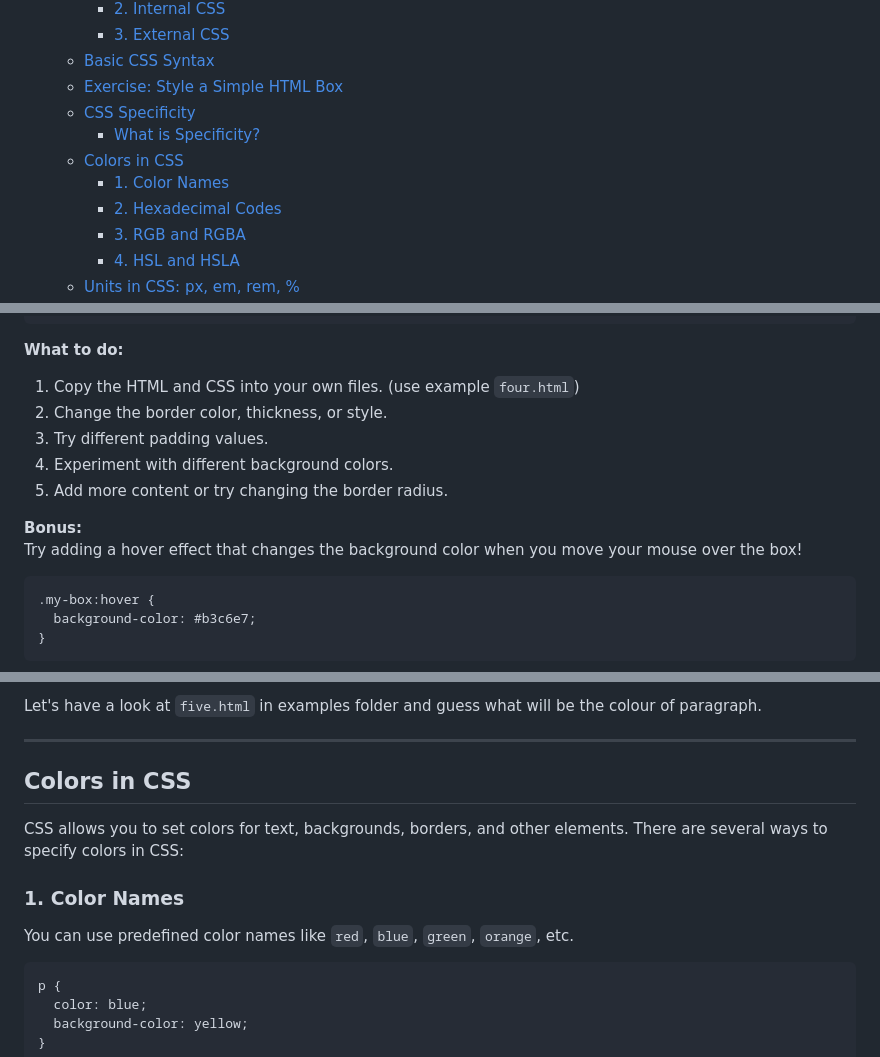
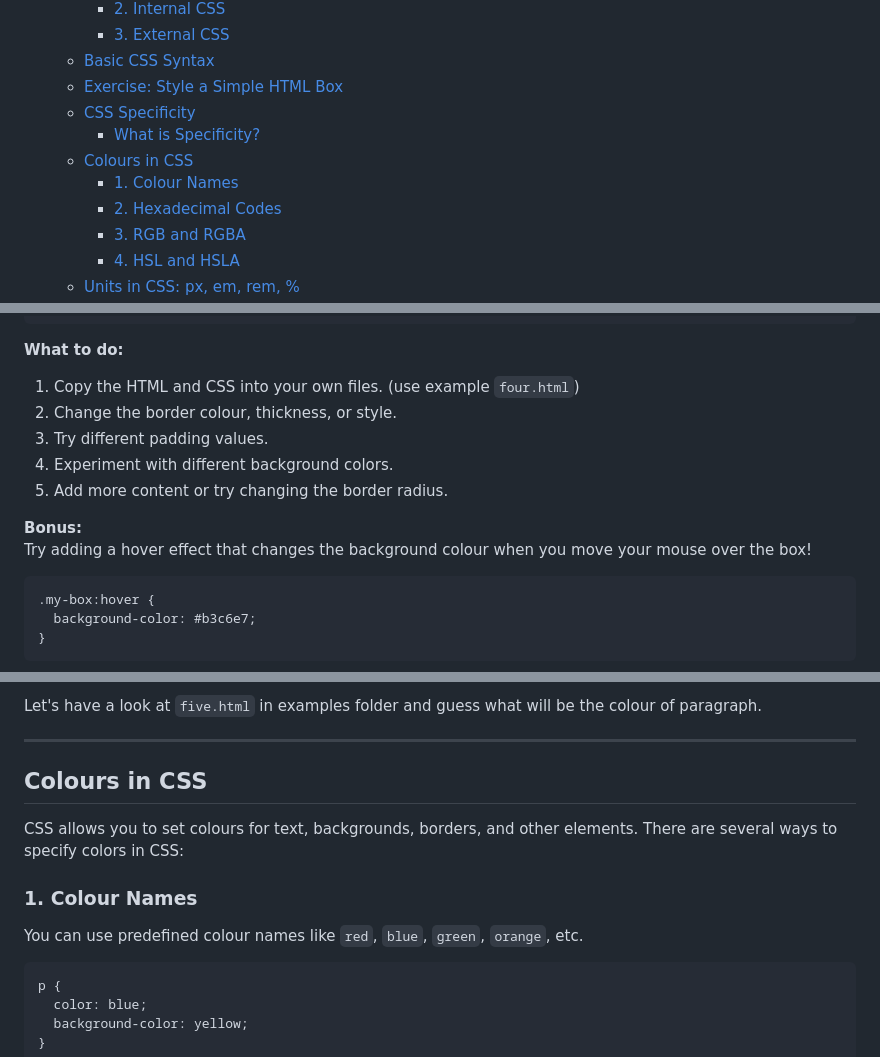
Before and after one commit to KatKmiotek/web_dev_classes, a Markdown page: module-3/notes.md, 3 parts joined by grey strips. Drawn GitHub-style.

````diff
--- a/module-3/notes.md
+++ b/module-3/notes.md
@@ -11,8 +11,8 @@
   - [Exercise: Style a Simple HTML Box](#exercise-style-a-simple-html-box)
   - [CSS Specificity](#css-specificity)
     - [What is Specificity?](#what-is-specificity)
-  - [Colors in CSS](#colors-in-css)
-    - [1. Color Names](#1-color-names)
+  - [Colours in CSS](#colours-in-css)
+    - [1. Colour Names](#1-colour-names)
     - [2. Hexadecimal Codes](#2-hexadecimal-codes)
     - [3. RGB and RGBA](#3-rgb-and-rgba)
     - [4. HSL and HSLA](#4-hsl-and-hsla)
@@ -135,13 +135,13 @@ Use CSS to add the following styles to the box:
 
 **What to do:**
 1. Copy the HTML and CSS into your own files. (use example `four.html`)
-2. Change the border color, thickness, or style.
+2. Change the border colour, thickness, or style.
 3. Try different padding values.
 4. Experiment with different background colors.
 5. Add more content or try changing the border radius.
 
 **Bonus:**
-Try adding a hover effect that changes the background color when you move your mouse over the box!
+Try adding a hover effect that changes the background colour when you move your mouse over the box!
 ```css
 .my-box:hover {
   background-color: #b3c6e7;
@@ -171,13 +171,13 @@ Let's have a look at `five.html` in examples folder and guess what will be the c
 
 ---
 
-## Colors in CSS
+## Colours in CSS
 
-CSS allows you to set colors for text, backgrounds, borders, and other elements. There are several ways to specify colors in CSS:
+CSS allows you to set colours for text, backgrounds, borders, and other elements. There are several ways to specify colors in CSS:
 
-### 1. Color Names
+### 1. Colour Names
 
-You can use predefined color names like `red`, `blue`, `green`, `orange`, etc.
+You can use predefined colour names like `red`, `blue`, `green`, `orange`, etc.
 
 ```css
 p {
````
Also changed, not shown: other parts of module-3/notes.md (+3 -3 lines).
